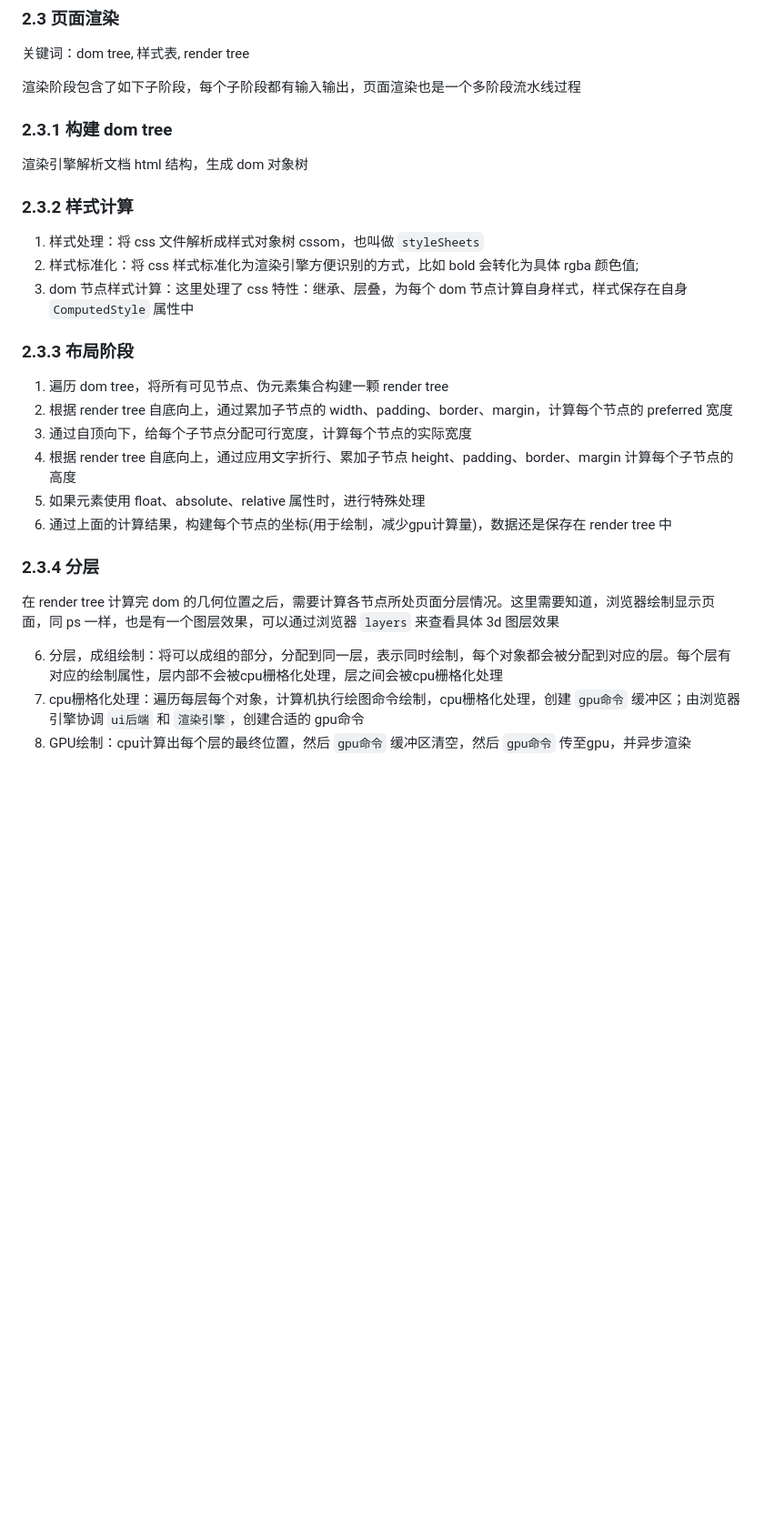
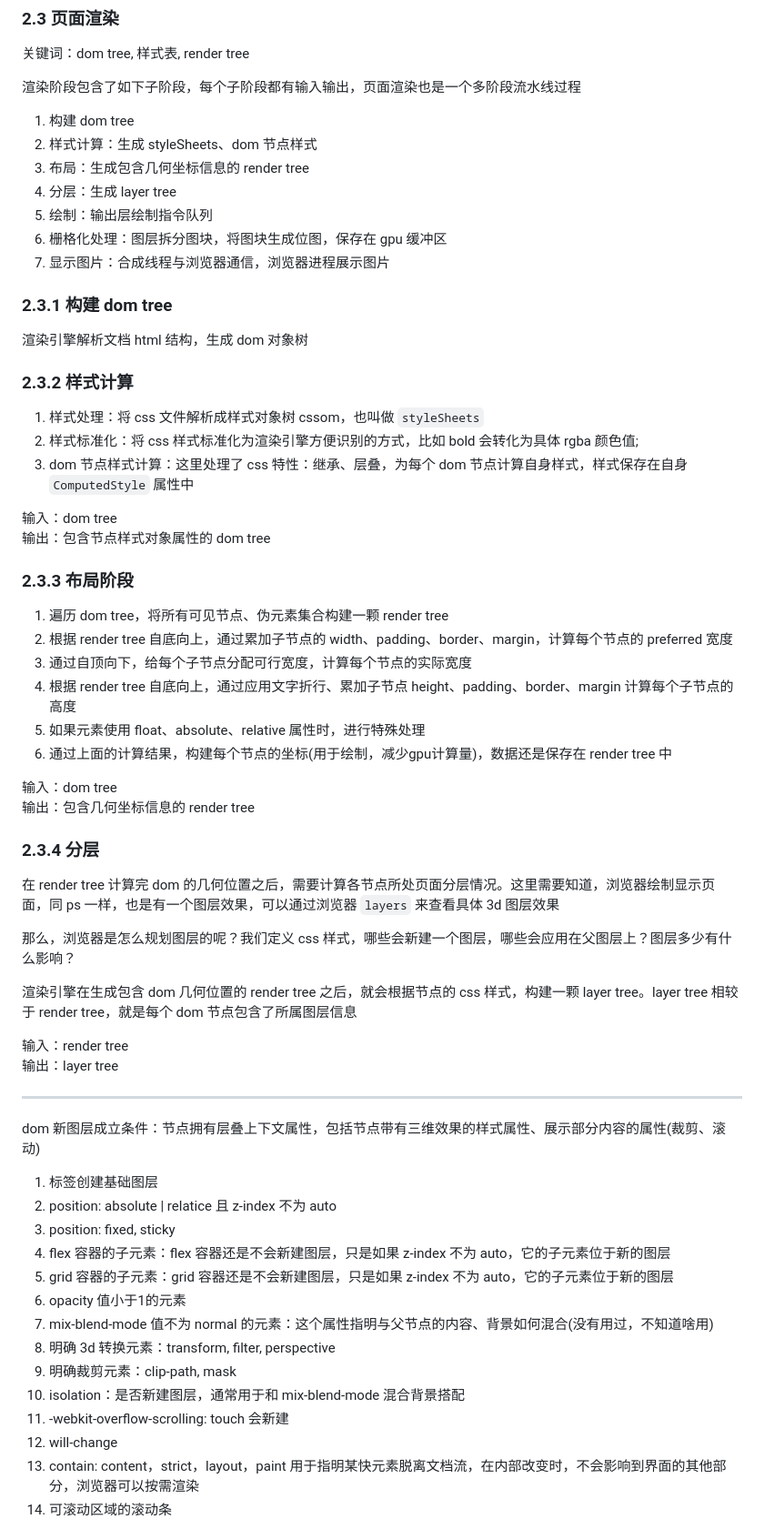
Before and after one commit to heyunjiang/Blog, a Markdown page: browser/深入浏览器-浏览器.md, the part around the change printed below. Shown: that part at 91% size. Rendered like a GitHub page; blank space fills up the shorter version.

Commit message:
渲染引擎渲染流程

```diff
--- a/browser/深入浏览器-浏览器.md
+++ b/browser/深入浏览器-浏览器.md
@@ -130,6 +132,14 @@ html5规范规定：
 
 渲染阶段包含了如下子阶段，每个子阶段都有输入输出，页面渲染也是一个多阶段流水线过程
 
+1. 构建 dom tree
+2. 样式计算：生成 styleSheets、dom 节点样式
+3. 布局：生成包含几何坐标信息的 render tree
+4. 分层：生成 layer tree
+5. 绘制：输出层绘制指令队列
+6. 栅格化处理：图层拆分图块，将图块生成位图，保存在 gpu 缓冲区
+7. 显示图片：合成线程与浏览器通信，浏览器进程展示图片
+
 ### 2.3.1 构建 dom tree
 
 渲染引擎解析文档 html 结构，生成 dom 对象树
@@ -140,6 +150,9 @@ html5规范规定：
 2. 样式标准化：将 css 样式标准化为渲染引擎方便识别的方式，比如 bold 会转化为具体 rgba 颜色值;
 2. dom 节点样式计算：这里处理了 css 特性：继承、层叠，为每个 dom 节点计算自身样式，样式保存在自身 `ComputedStyle` 属性中
 
+输入：dom tree
+输出：包含节点样式对象属性的 dom tree
+
 ### 2.3.3 布局阶段
 
 1. 遍历 dom tree，将所有可见节点、伪元素集合构建一颗 render tree
@@ -149,10 +162,36 @@ html5规范规定：
 5. 如果元素使用 float、absolute、relative 属性时，进行特殊处理
 6. 通过上面的计算结果，构建每个节点的坐标(用于绘制，减少gpu计算量)，数据还是保存在 render tree 中
 
+输入：dom tree
+输出：包含几何坐标信息的 render tree
+
 ### 2.3.4 分层
 
 在 render tree 计算完 dom 的几何位置之后，需要计算各节点所处页面分层情况。这里需要知道，浏览器绘制显示页面，同 ps 一样，也是有一个图层效果，可以通过浏览器 `layers` 来查看具体 3d 图层效果
 
-6. 分层，成组绘制：将可以成组的部分，分配到同一层，表示同时绘制，每个对象都会被分配到对应的层。每个层有对应的绘制属性，层内部不会被cpu栅格化处理，层之间会被cpu栅格化处理
-7. cpu栅格化处理：遍历每层每个对象，计算机执行绘图命令绘制，cpu栅格化处理，创建 `gpu命令` 缓冲区；由浏览器引擎协调 `ui后端` 和 `渲染引擎`，创建合适的 gpu命令
-8. GPU绘制：cpu计算出每个层的最终位置，然后 `gpu命令` 缓冲区清空，然后 `gpu命令` 传至gpu，并异步渲染
+那么，浏览器是怎么规划图层的呢？我们定义 css 样式，哪些会新建一个图层，哪些会应用在父图层上？图层多少有什么影响？
+
+渲染引擎在生成包含 dom 几何位置的 render tree 之后，就会根据节点的 css 样式，构建一颗 layer tree。layer tree 相较于 render tree，就是每个 dom 节点包含了所属图层信息
+
+输入：render tree
+输出：layer tree
+
+***
+
+dom 新图层成立条件：节点拥有层叠上下文属性，包括节点带有三维效果的样式属性、展示部分内容的属性(裁剪、滚动)
+
+1. <html> 标签创建基础图层
+2. position: absolute | relatice 且 z-index 不为 auto
+3. position: fixed, sticky
+4. flex 容器的子元素：flex 容器还是不会新建图层，只是如果 z-index 不为 auto，它的子元素位于新的图层
+5. grid 容器的子元素：grid 容器还是不会新建图层，只是如果 z-index 不为 auto，它的子元素位于新的图层
+6. opacity 值小于1的元素
+7. mix-blend-mode 值不为 normal 的元素：这个属性指明与父节点的内容、背景如何混合(没有用过，不知道啥用)
+8. 明确 3d 转换元素：transform, filter, perspective
+9. 明确裁剪元素：clip-path, mask
+10. isolation：是否新建图层，通常用于和 mix-blend-mode 混合背景搭配
+11. -webkit-overflow-scrolling: touch 会新建
+12. will-change
+13. contain: content，strict，layout，paint 用于指明某快元素脱离文档流，在内部改变时，不会影响到界面的其他部分，浏览器可以按需渲染
+14. 可滚动区域的滚动条
+
```
Also changed, not shown: other parts of browser/深入浏览器-浏览器.md (+35 -0 lines), images/layerDirective.jpg (added).
